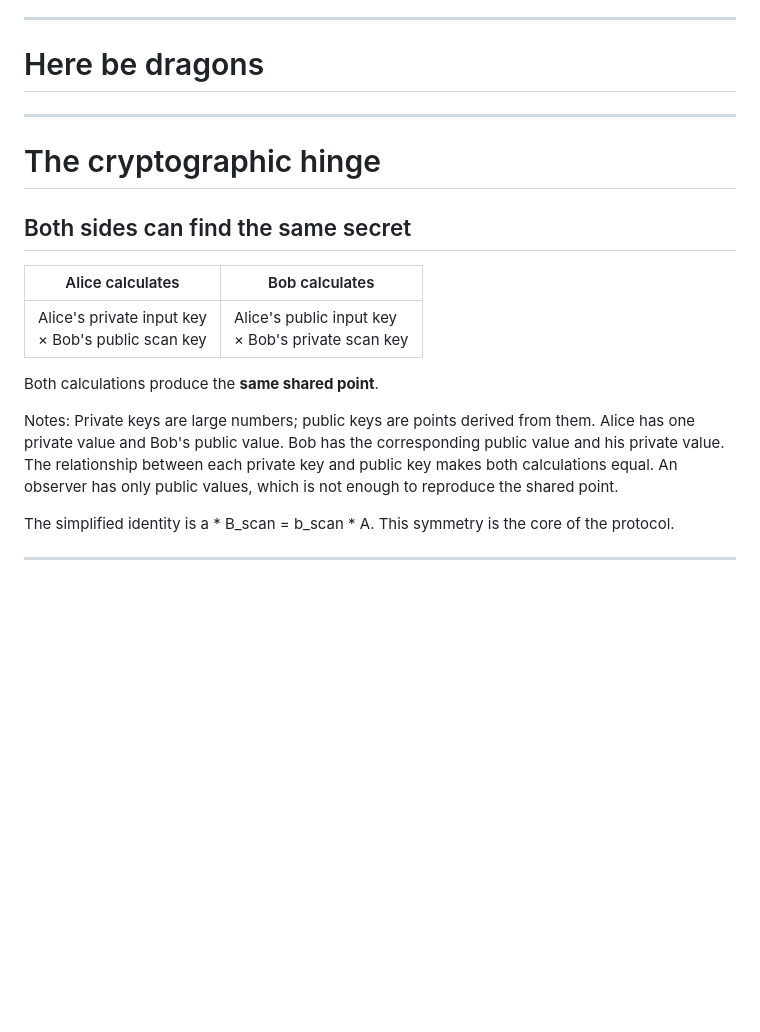
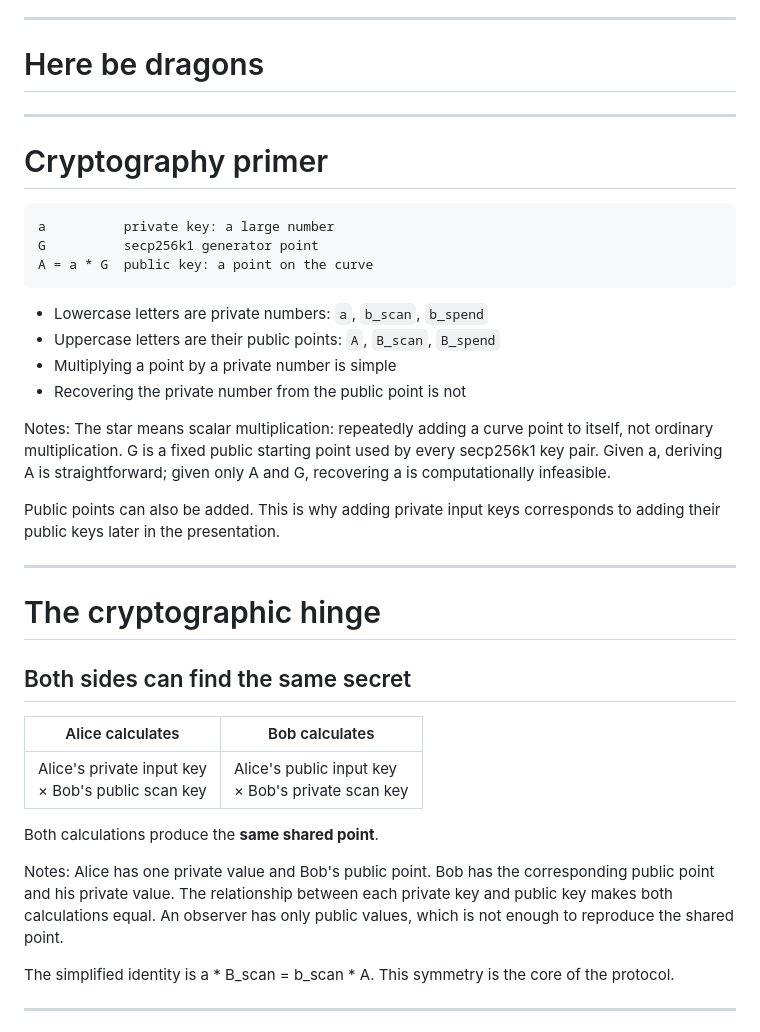
Before and after one commit to w3irdrobot/presentations, a Markdown page: presentations/silent_payments/presentation.md, the part around the change. GitHub-like rendering; blank space fills up the shorter version.

Commit message:
add ecc primer slide

````diff
--- a/presentations/silent_payments/presentation.md
+++ b/presentations/silent_payments/presentation.md
@@ -99,6 +99,26 @@ The receiver must repeatedly test transactions, so the private scan key needs to
 
 ---
 
+# Cryptography primer
+
+```text
+a          private key: a large number
+G          secp256k1 generator point
+A = a * G  public key: a point on the curve
+```
+
+- Lowercase letters are private numbers: `a`, `b_scan`, `b_spend`
+- Uppercase letters are their public points: `A`, `B_scan`, `B_spend`
+- Multiplying a point by a private number is simple
+- Recovering the private number from the public point is not
+
+Notes:
+The star means scalar multiplication: repeatedly adding a curve point to itself, not ordinary multiplication. G is a fixed public starting point used by every secp256k1 key pair. Given a, deriving A is straightforward; given only A and G, recovering a is computationally infeasible.
+
+Public points can also be added. This is why adding private input keys corresponds to adding their public keys later in the presentation.
+
+---
+
 # The cryptographic hinge
 
 ## Both sides can find the same secret
@@ -110,7 +130,7 @@ The receiver must repeatedly test transactions, so the private scan key needs to
 Both calculations produce the **same shared point**.
 
 Notes:
-Private keys are large numbers; public keys are points derived from them. Alice has one private value and Bob's public value. Bob has the corresponding public value and his private value. The relationship between each private key and public key makes both calculations equal. An observer has only public values, which is not enough to reproduce the shared point.
+Alice has one private value and Bob's public point. Bob has the corresponding public point and his private value. The relationship between each private key and public key makes both calculations equal. An observer has only public values, which is not enough to reproduce the shared point.
 
 The simplified identity is a * B_scan = b_scan * A. This symmetry is the core of the protocol.
 
````
